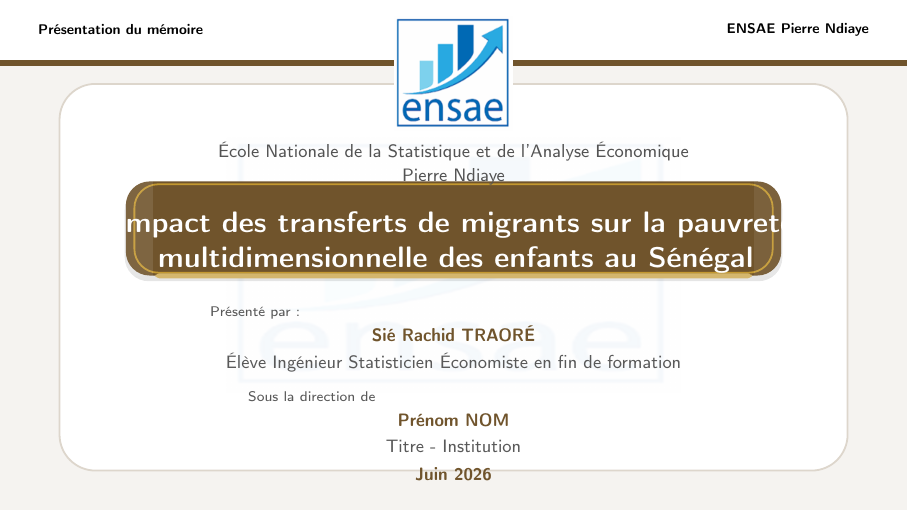
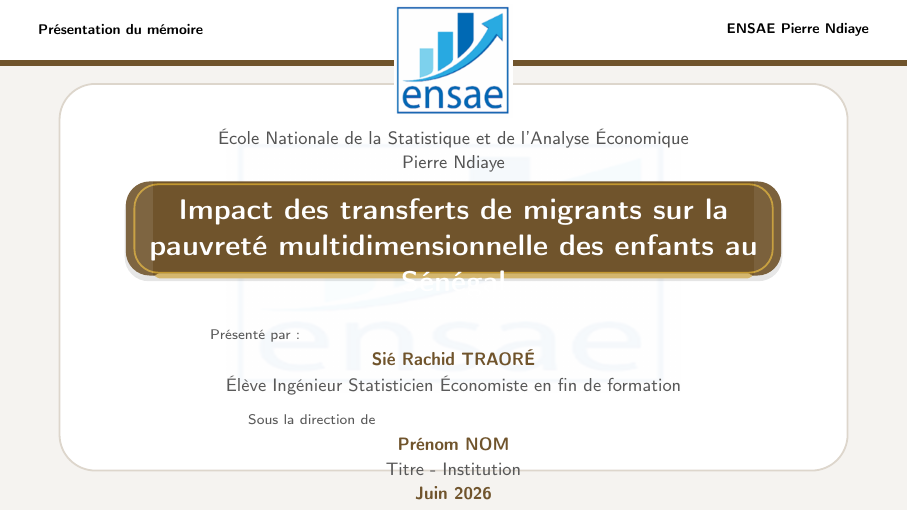
Before and after one commit to JODRAFF9/MEMOIRE, LaTeX slides (Presentation/main.tex): page 1 of 31. Compiled offline with pdfLaTeX.

Commit message:
Réduit le minipage du titre pour respecter les bords du cadre bronze (0.88->0.68)
Co-Authored-By: Claude Sonnet 4.6 <noreply@anthropic.com>
Claude-Session: https://claude.ai/code/session_01837AJxDdpW6rUH9DV9QD1H

```diff
--- a/Presentation/main.tex
+++ b/Presentation/main.tex
@@ -80,7 +80,7 @@
     {\small\textcolor{gray!65!black}{Pierre Ndiaye}}\par
 
     \vspace{0.44cm}
-    \begin{minipage}{0.88\paperwidth}
+    \begin{minipage}{0.68\paperwidth}
       \centering
       {\usebeamerfont{title}\bfseries\color{white}\inserttitle\par}%
     \end{minipage}\par
```
